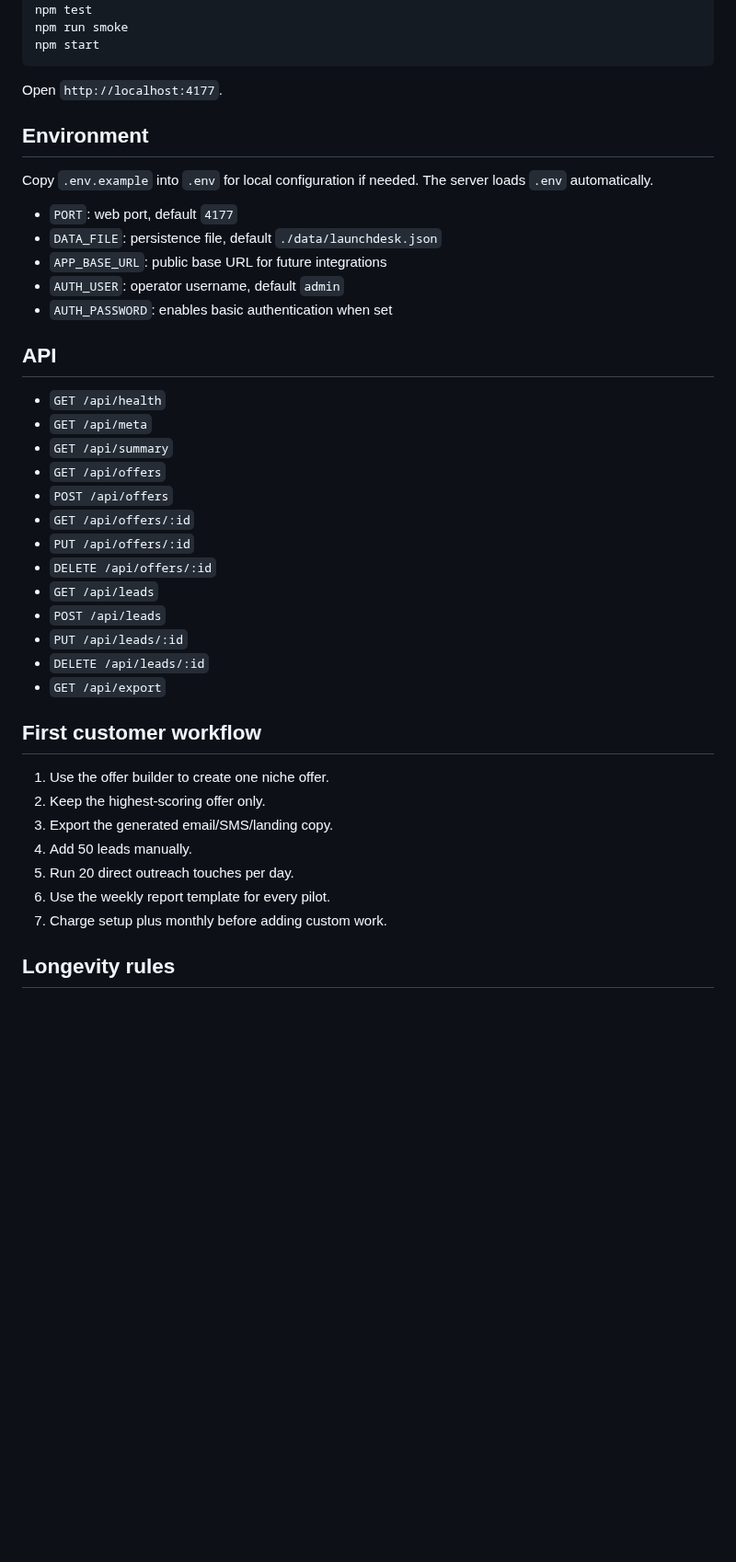
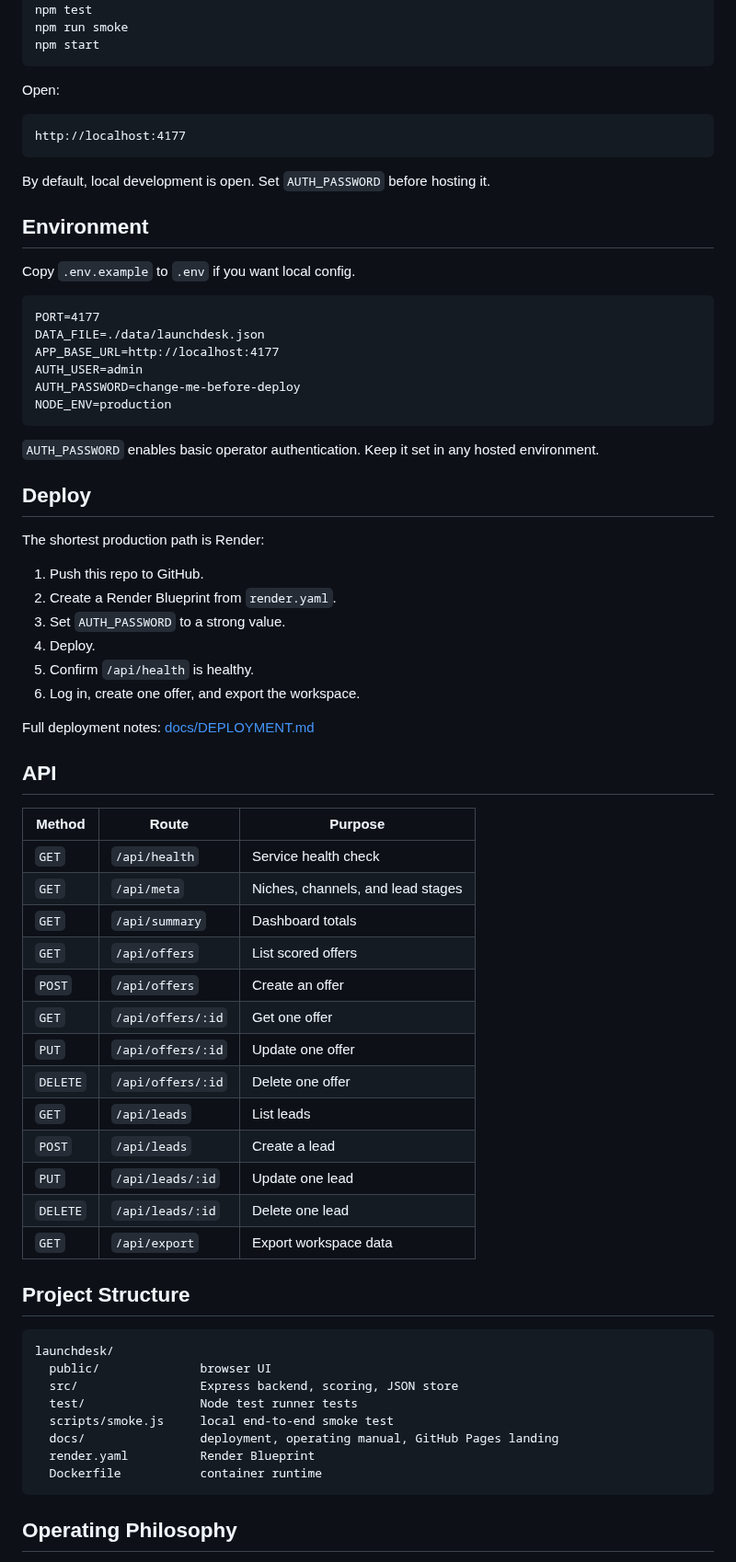
Before and after one commit to imperator-clawdius/launchdesk, a Markdown page: README.md, the part around one of its changes. Shown at 92% size. Rendered like a GitHub page; blank space fills up the shorter version.

Commit message:
Build public GitHub landing page

````diff
--- a/README.md
+++ b/README.md
@@ -23,43 +48,72 @@ npm run smoke
 npm start
 ```
 
-Open `http://localhost:4177`.
+Open:
+
+```text
+http://localhost:4177
+```
+
+By default, local development is open. Set `AUTH_PASSWORD` before hosting it.
 
 ## Environment
 
-Copy `.env.example` into `.env` for local configuration if needed. The server loads `.env` automatically.
+Copy `.env.example` to `.env` if you want local config.
 
-- `PORT`: web port, default `4177`
-- `DATA_FILE`: persistence file, default `./data/launchdesk.json`
-- `APP_BASE_URL`: public base URL for future integrations
-- `AUTH_USER`: operator username, default `admin`
-- `AUTH_PASSWORD`: enables basic authentication when set
+```text
+PORT=4177
+DATA_FILE=./data/launchdesk.json
+APP_BASE_URL=http://localhost:4177
+AUTH_USER=admin
+AUTH_PASSWORD=change-me-before-deploy
+NODE_ENV=production
+```
+
+`AUTH_PASSWORD` enables basic operator authentication. Keep it set in any hosted environment.
+
+## Deploy
+
+The shortest production path is Render:
+
+1. Push this repo to GitHub.
+2. Create a Render Blueprint from `render.yaml`.
+3. Set `AUTH_PASSWORD` to a strong value.
+4. Deploy.
+5. Confirm `/api/health` is healthy.
+6. Log in, create one offer, and export the workspace.
+
+Full deployment notes: [docs/DEPLOYMENT.md](docs/DEPLOYMENT.md)
 
 ## API
 
-- `GET /api/health`
-- `GET /api/meta`
-- `GET /api/summary`
-- `GET /api/offers`
-- `POST /api/offers`
-- `GET /api/offers/:id`
-- `PUT /api/offers/:id`
-- `DELETE /api/offers/:id`
-- `GET /api/leads`
-- `POST /api/leads`
-- `PUT /api/leads/:id`
-- `DELETE /api/leads/:id`
-- `GET /api/export`
+| Method | Route | Purpose |
+| --- | --- | --- |
+| `GET` | `/api/health` | Service health check |
+| `GET` | `/api/meta` | Niches, channels, and lead stages |
+| `GET` | `/api/summary` | Dashboard totals |
+| `GET` | `/api/offers` | List scored offers |
+| `POST` | `/api/offers` | Create an offer |
+| `GET` | `/api/offers/:id` | Get one offer |
+| `PUT` | `/api/offers/:id` | Update one offer |
+| `DELETE` | `/api/offers/:id` | Delete one offer |
+| `GET` | `/api/leads` | List leads |
+| `POST` | `/api/leads` | Create a lead |
+| `PUT` | `/api/leads/:id` | Update one lead |
+| `DELETE` | `/api/leads/:id` | Delete one lead |
+| `GET` | `/api/export` | Export workspace data |
 
-## First customer workflow
+## Project Structure
 
-1. Use the offer builder to create one niche offer.
-2. Keep the highest-scoring offer only.
-3. Export the generated email/SMS/landing copy.
-4. Add 50 leads manually.
-5. Run 20 direct outreach touches per day.
-6. Use the weekly report template for every pilot.
-7. Charge setup plus monthly before adding custom work.
+```text
+launchdesk/
+  public/              browser UI
+  src/                 Express backend, scoring, JSON store
+  test/                Node test runner tests
+  scripts/smoke.js     local end-to-end smoke test
+  docs/                deployment, operating manual, GitHub Pages landing
+  render.yaml          Render Blueprint
+  Dockerfile           container runtime
+```
 
-## Longevity rules
+## Operating Philosophy
 
````
Also changed, not shown: other parts of README.md (+87 -15 lines), .github/ISSUE_TEMPLATE/bug_report.md (added, +33 -0 lines), .github/ISSUE_TEMPLATE/feature_request.md (added, +17 -0 lines), .github/pull_request_template.md (added, +11 -0 lines), CODE_OF_CONDUCT.md (added, +23 -0 lines), CONTRIBUTING.md (added, +44 -0 lines), SECURITY.md (added, +20 -0 lines), SUPPORT.md (added, +32 -0 lines), docs/DEPLOYMENT.md (+14 -0 lines), docs/ROADMAP.md (added, +40 -0 lines), docs/assets/launchdesk-desktop.png (added), docs/assets/launchdesk-mobile.png (added), 5 other files.
